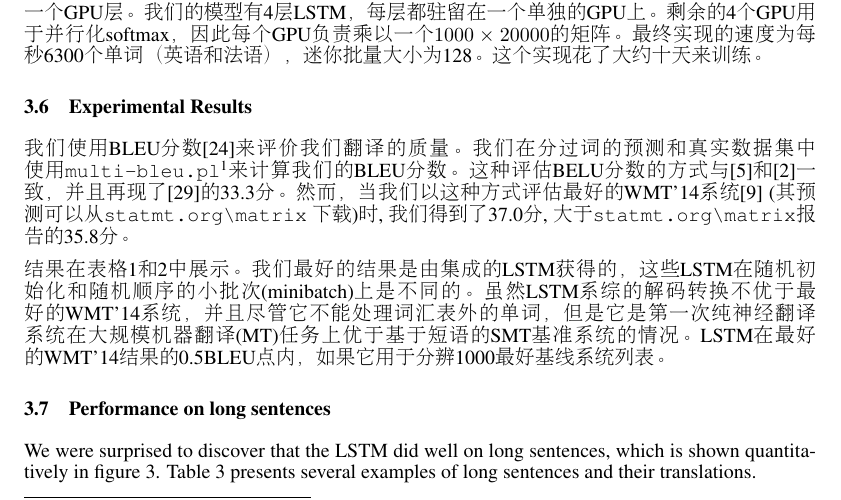
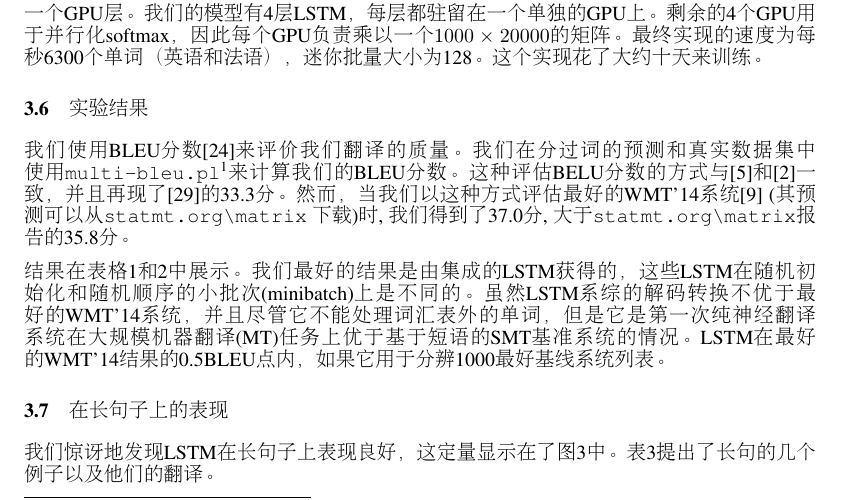
Before and after one commit to ryh95/seq2seq, a LaTeX paper (nips2014.tex, which reads experiments.tex): part of page 5 of 9, cut so that both start at the same text. Compiled offline with pdfLaTeX.

Commit message:
finish 3.7

```diff
--- a/experiments.tex
+++ b/experiments.tex
@@ -107,7 +107,7 @@ S$ 是训练集。一旦训练完成，我们根据LSTM找到最有可能的翻
 使用8个GPU的机器来并行化我们的模型。LSTM的每一层在不同的GPU上执行，并且一旦它们被计算就将其激活值传送到下一个GPU层。我们的模型有4层LSTM，每层都驻留在一个单独的GPU上。剩余的4个GPU用于并行化softmax，因此每个GPU负责乘以一个$1000\times 20000$的矩阵。最终实现的速度为每秒6300个单词（英语和法语），迷你批量大小为128。
 这个实现花了大约十天来训练。
 
-\subsection{Experimental Results}
+\subsection{实验结果}
 
 我们使用BLEU分数\cite{bleu}来评价我们翻译的质量。我们在\emph{分过词的}预测和真实数据集中使用\texttt{multi-bleu.pl}\footnote{有几个BLEU分数的变体，每个变体用perl脚本定义。}来计算我们的BLEU分数。
 这种评估BELU分数的方式与\cite{cho14}和\cite{bog14}一致，并且再现了
@@ -185,13 +185,11 @@ Oracle Rescoring of the Baseline 1000-best lists    & $\sim$45 \\ \hline
 
 
 
-\subsection{Performance on long sentences}
+\subsection{在长句子上的表现}
 \label{sec:long_sentences}
 
-We were surprised to discover that the LSTM did well on long
-sentences, which is shown quantitatively in figure \ref{fig:oriol}.
-Table \ref{tab:examples} presents several examples of long sentences and
-their translations.
+我们惊讶地发现LSTM在长句子上表现良好，这定量显示在了图\ref{fig:oriol}中。
+表\ref{tab:examples}提出了长句的几个例子以及他们的翻译。
 
 \begin{table}[ht!]
 \centering
```
